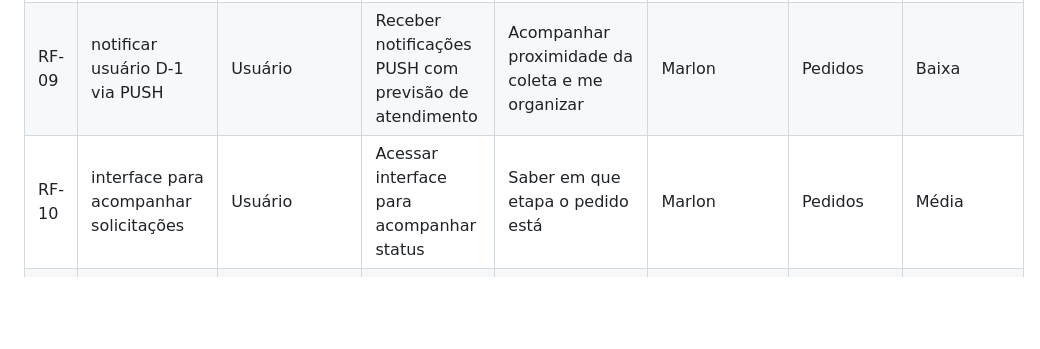
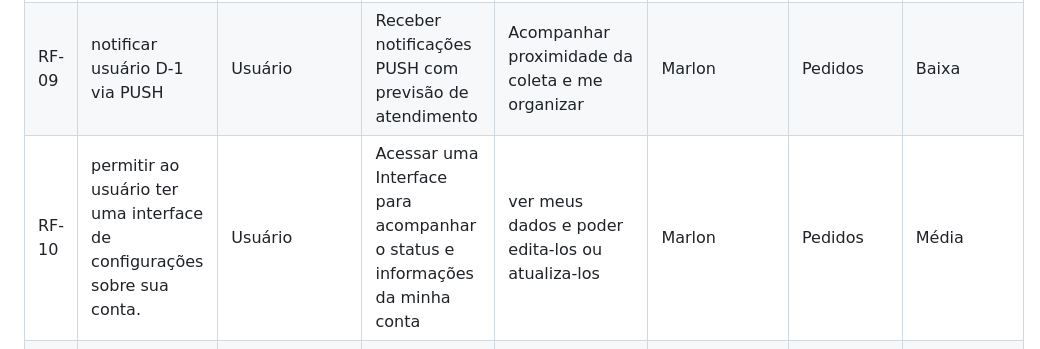
Before and after one commit to MarcioHGP/econexus-web-project, a Markdown page: documentos/02-Especificação do Projeto.md, the part around the change. Rendered like a GitHub page; blank space fills up the shorter version.

```diff
--- a/documentos/02-Especificação do Projeto.md
+++ b/documentos/02-Especificação do Projeto.md
@@ -57,7 +57,7 @@
 | RF-07 | permitir solicitações de coleta para cooperativa       | Usuário                          | Solicitar coleta informando tipo, quantidade, localização e horário                      | Garantir que meus resíduos sejam encaminhados corretamente            | Tainara            | Pedidos                    | Alta       |
 | RF-08 | permitir cancelamento de solicitação                   | Usuário                          | Cancelar uma solicitação de coleta                                                        | Evitar erros e remover pedidos desnecessários                         | Marlon             | Pedidos                    | Alta       |
 | RF-09 | notificar usuário D-1 via PUSH                          | Usuário                          | Receber notificações PUSH com previsão de atendimento                                     | Acompanhar proximidade da coleta e me organizar                       | Marlon             | Pedidos                    | Baixa      |
-| RF-10 | interface para acompanhar solicitações                 | Usuário                          | Acessar interface para acompanhar status                                                  | Saber em que etapa o pedido está                                      | Marlon             | Pedidos                    | Média      |
+| RF-10 | permitir ao usuário ter uma interface de configurações sobre sua conta.                  | Usuário                          |  Acessar uma Interface para acompanhar o status e informações da minha conta                                                   | ver meus dados e poder edita-los ou atualiza-los                                       | Marlon             | Pedidos                    | Média      |
 | RF-11 | permitir postagem de itens para doação                 | Usuário                          | Postar itens para visualização de outros usuários                                         | Permitir que usuários interessados visualizem e solicitem o item      | Arthur             | Fórum de post de itens      | Baixa      |
 | RF-12 | permitir cooperativas aceitarem solicitações           | Cooperativa                      | Aceitar solicitações de coleta                                                            | Confirmar coleta e notificar o usuário                                 | Arthur             | Dashboard                  | Alta       |
 | RF-13 | permitir avaliação de cooperativas                    | Usuário                          | Avaliar coleta com nota e comentário                                                      | Garantir qualidade e confiabilidade                                   | Mariana            | Dashboard                  | Média      |
```
